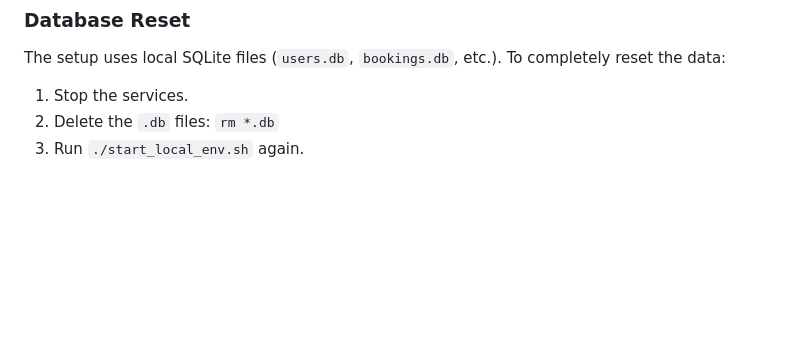
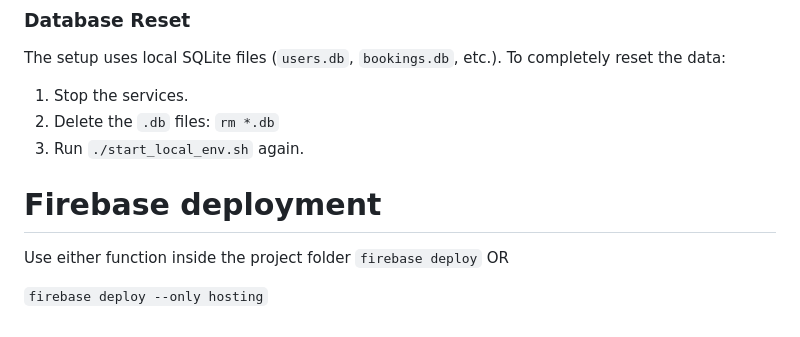
Before and after one commit to CC-F25/frontend, a Markdown page: README.md, the part around the change. Drawn GitHub-style; blank space fills up the shorter version.

```diff
--- a/README.md
+++ b/README.md
@@ -95,3 +95,13 @@ The setup uses local SQLite files (`users.db`, `bookings.db`, etc.). To complete
 1.  Stop the services.
 2.  Delete the `.db` files: `rm *.db`
 3.  Run `./start_local_env.sh` again.
+
+
+
+# Firebase deployment
+
+Use either function inside the project folder
+`firebase deploy`
+OR
+
+`firebase deploy --only hosting`
```
